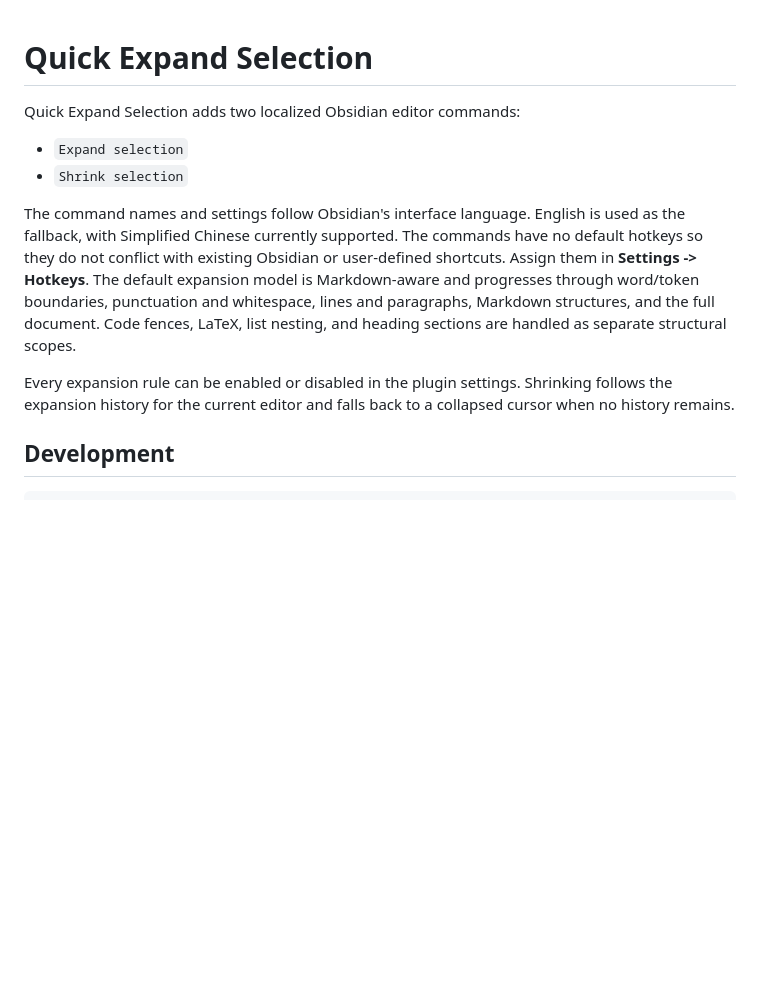
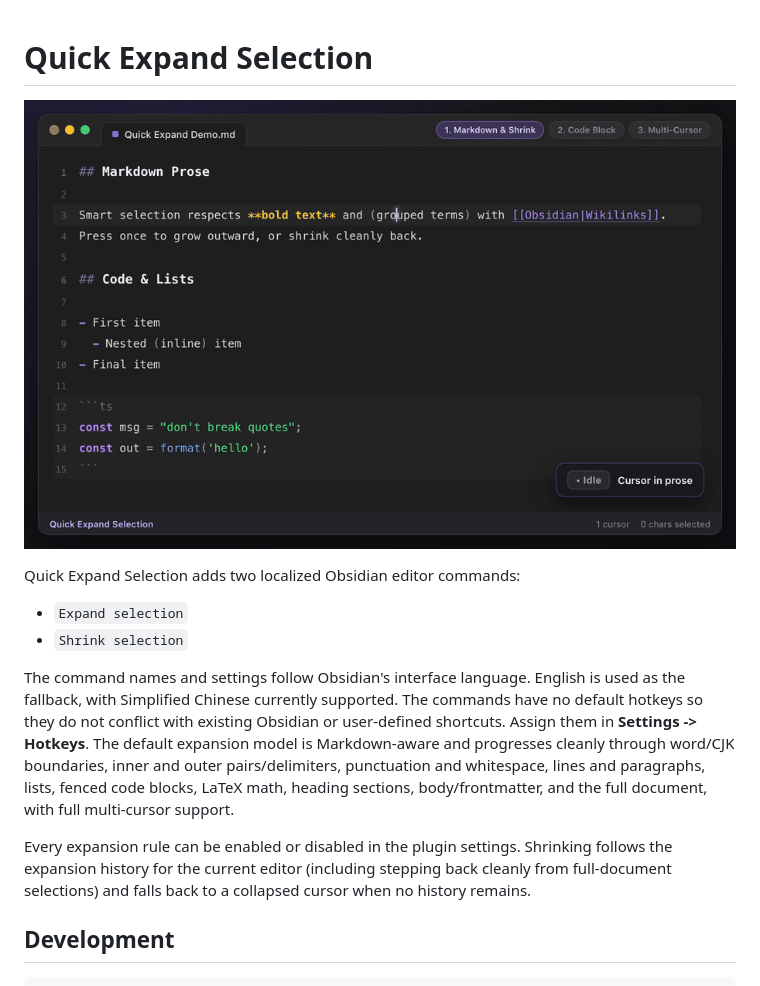
Before and after one commit to MuShan-bit/quick-expand-selection, a Markdown page: README.md, the part around the change. Rendered like a GitHub page; pictures changed too: assets/demo.gif (added); blank space fills up the shorter version.

Commit message:
docs(readme): add demo GIF showcasing expand, shrink, and multi-cursor

```diff
--- a/README.md
+++ b/README.md
@@ -1,13 +1,15 @@
 # Quick Expand Selection
+
+![Quick Expand Selection demo](assets/demo.gif)
 
 Quick Expand Selection adds two localized Obsidian editor commands:
 
 - `Expand selection`
 - `Shrink selection`
 
-The command names and settings follow Obsidian's interface language. English is used as the fallback, with Simplified Chinese currently supported. The commands have no default hotkeys so they do not conflict with existing Obsidian or user-defined shortcuts. Assign them in **Settings -> Hotkeys**. The default expansion model is Markdown-aware and progresses through word/token boundaries, punctuation and whitespace, lines and paragraphs, Markdown structures, and the full document. Code fences, LaTeX, list nesting, and heading sections are handled as separate structural scopes.
+The command names and settings follow Obsidian's interface language. English is used as the fallback, with Simplified Chinese currently supported. The commands have no default hotkeys so they do not conflict with existing Obsidian or user-defined shortcuts. Assign them in **Settings -> Hotkeys**. The default expansion model is Markdown-aware and progresses cleanly through word/CJK boundaries, inner and outer pairs/delimiters, punctuation and whitespace, lines and paragraphs, lists, fenced code blocks, LaTeX math, heading sections, body/frontmatter, and the full document, with full multi-cursor support.
 
-Every expansion rule can be enabled or disabled in the plugin settings. Shrinking follows the expansion history for the current editor and falls back to a collapsed cursor when no history remains.
+Every expansion rule can be enabled or disabled in the plugin settings. Shrinking follows the expansion history for the current editor (including stepping back cleanly from full-document selections) and falls back to a collapsed cursor when no history remains.
 
 ## Development
 
```
